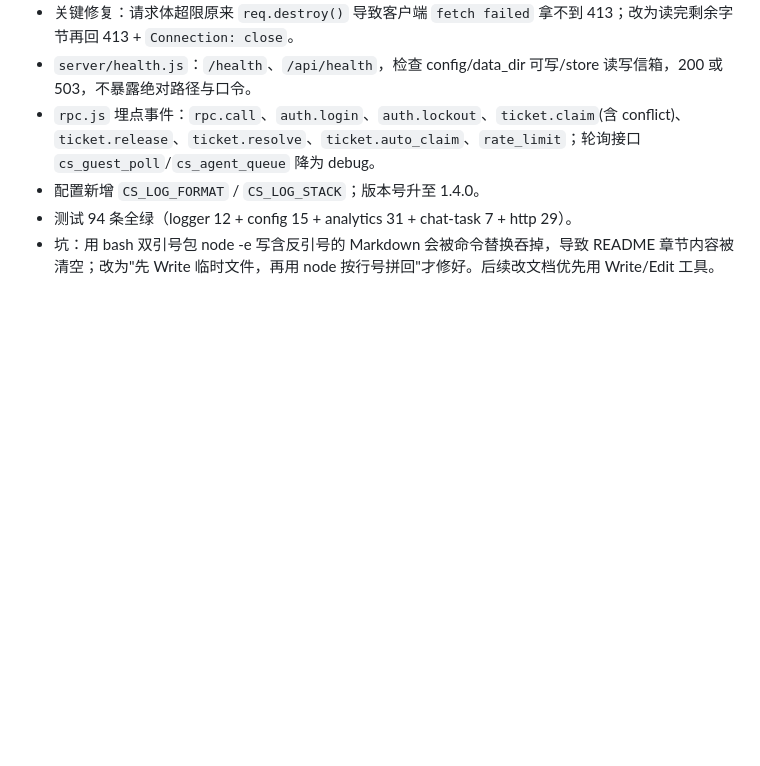
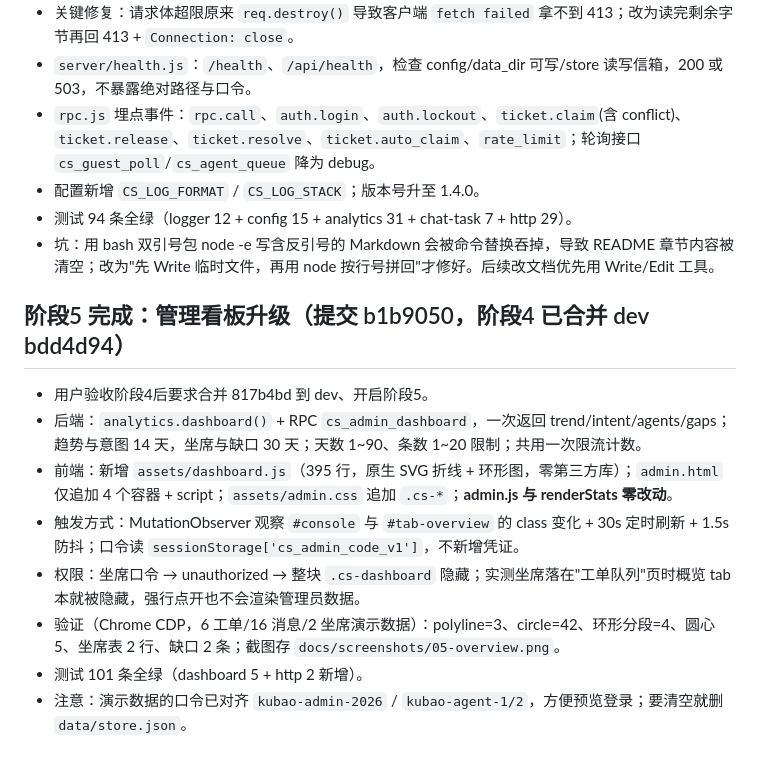
Before and after one commit to cry-88/kubao-support-agent, a Markdown page: .workbuddy/memory/2026-10-22.md, the part around the change. Drawn GitHub-style; blank space fills up the shorter version.

Commit message:
docs(memory): 记录阶段5 交付要点与验证结论

```diff
--- a/.workbuddy/memory/2026-10-22.md
+++ b/.workbuddy/memory/2026-10-22.md
@@ -62,3 +62,14 @@
 - 配置新增 `CS_LOG_FORMAT` / `CS_LOG_STACK`；版本号升至 1.4.0。
 - 测试 94 条全绿（logger 12 + config 15 + analytics 31 + chat-task 7 + http 29）。
 - 坑：用 bash 双引号包 node -e 写含反引号的 Markdown 会被命令替换吞掉，导致 README 章节内容被清空；改为"先 Write 临时文件，再用 node 按行号拼回"才修好。后续改文档优先用 Write/Edit 工具。
+
+## 阶段5 完成：管理看板升级（提交 b1b9050，阶段4 已合并 dev bdd4d94）
+
+- 用户验收阶段4后要求合并 817b4bd 到 dev、开启阶段5。
+- 后端：`analytics.dashboard()` + RPC `cs_admin_dashboard`，一次返回 trend/intent/agents/gaps；趋势与意图 14 天，坐席与缺口 30 天；天数 1~90、条数 1~20 限制；共用一次限流计数。
+- 前端：新增 `assets/dashboard.js`（395 行，原生 SVG 折线 + 环形图，零第三方库）；`admin.html` 仅追加 4 个容器 + script；`assets/admin.css` 追加 `.cs-*`；**admin.js 与 renderStats 零改动**。
+- 触发方式：MutationObserver 观察 `#console` 与 `#tab-overview` 的 class 变化 + 30s 定时刷新 + 1.5s 防抖；口令读 `sessionStorage['cs_admin_code_v1']`，不新增凭证。
+- 权限：坐席口令 → unauthorized → 整块 `.cs-dashboard` 隐藏；实测坐席落在"工单队列"页时概览 tab 本就被隐藏，强行点开也不会渲染管理员数据。
+- 验证（Chrome CDP，6 工单/16 消息/2 坐席演示数据）：polyline=3、circle=42、环形分段=4、圆心 5、坐席表 2 行、缺口 2 条；截图存 `docs/screenshots/05-overview.png`。
+- 测试 101 条全绿（dashboard 5 + http 2 新增）。
+- 注意：演示数据的口令已对齐 `kubao-admin-2026` / `kubao-agent-1/2`，方便预览登录；要清空就删 `data/store.json`。
```
